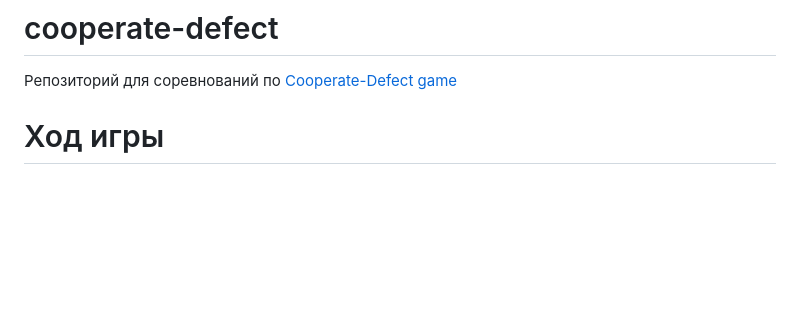
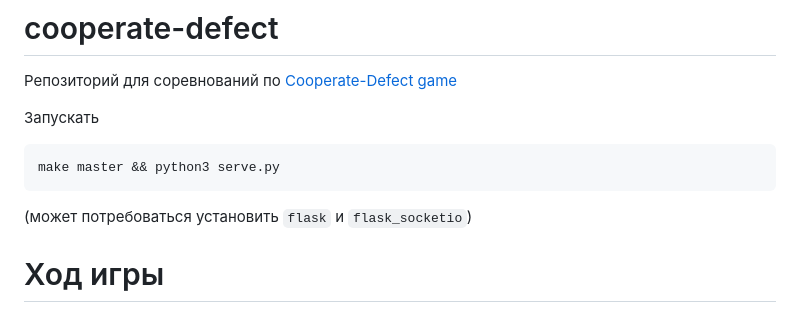
Before and after one commit to m20-sch57/cooperate-defect, a Markdown page: README.md, the part around the change. GitHub-like rendering; blank space fills up the shorter version.

Commit message:
Update README with setup instructions

````diff
--- a/README.md
+++ b/README.md
@@ -1,5 +1,11 @@
 # cooperate-defect
 Репозиторий для соревнований по [Cooperate-Defect game](https://en.wikipedia.org/wiki/Prisoner%27s_dilemma)
+
+Запускать
+```
+make master && python3 serve.py
+```
+(может потребоваться установить `flask` и `flask_socketio`)
 
 # Ход игры
 Общая иерархия:
````
